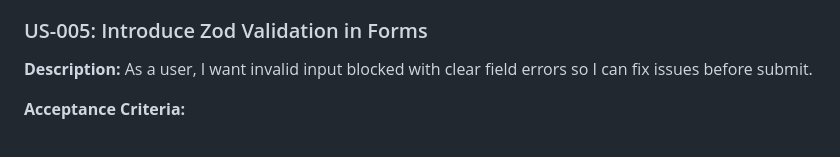
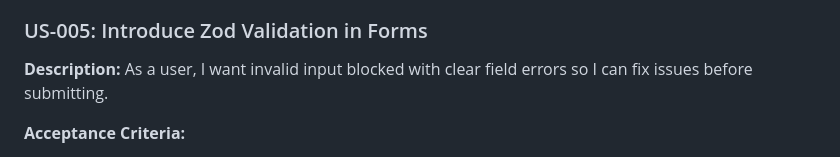
Before and after one commit to Shtian/torsdagskos, a Markdown page: tasks/prd-biome-header-spacing-zod.md, the part around the change. Rendered like a GitHub page.

```diff
--- a/tasks/prd-biome-header-spacing-zod.md
+++ b/tasks/prd-biome-header-spacing-zod.md
@@ -63,7 +63,7 @@ For UI-impacting stories, also include:
 - [ ] No regressions in key layouts (header, forms, lists, content sections).
 
 ### US-005: Introduce Zod Validation in Forms
-**Description:** As a user, I want invalid input blocked with clear field errors so I can fix issues before submit.
+**Description:** As a user, I want invalid input blocked with clear field errors so I can fix issues before submitting.
 
 **Acceptance Criteria:**
 - [ ] Scoped forms use explicit Zod schemas.
```
Also changed, not shown: docs/spacing-audit-checklist.md (+3 -3 lines).
